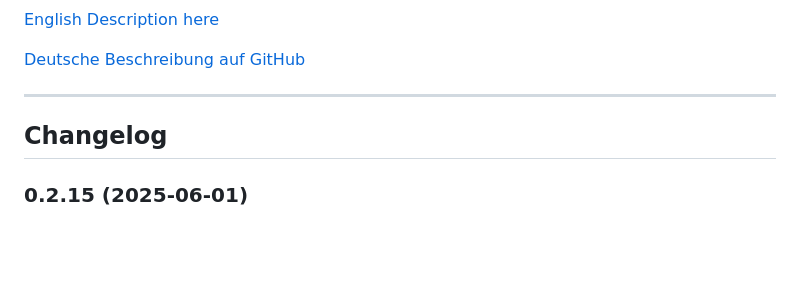
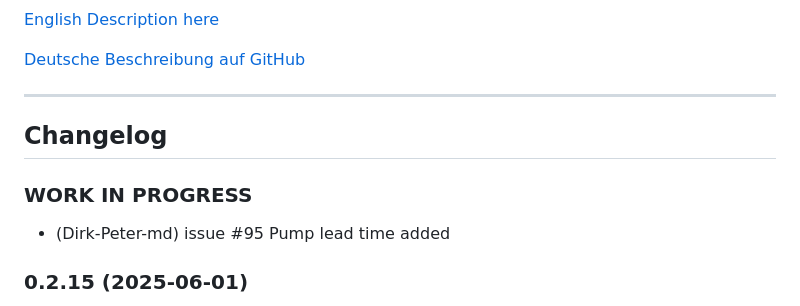
Before and after one commit to Dirk-Peter-md/ioBroker.sprinklecontrol, a Markdown page: README.md, the part around the change. Drawn GitHub-style; blank space fills up the shorter version.

Commit message:
Pump lead time added

```diff
--- a/README.md
+++ b/README.md
@@ -33,6 +33,9 @@ Wetterabhängige automatische Steuerung der Gartenbewässerung
   Placeholder for the next version (at the beginning of the line):
   ### **WORK IN PROGRESS**
 -->
+### **WORK IN PROGRESS**
+* (Dirk-Peter-md) issue #95 Pump lead time added
+
 ### 0.2.15 (2025-06-01)
 * (Dirk-Peter-md) Readme updated
 * (Dirk-Peter-md) Fixed an error when switching off with autoOnOff
```
Also changed, not shown: docs/de/sprinklecontrol.md (+2 -0 lines), docs/de/img/Pumpeneinstellung.jpg, 15 other files.
